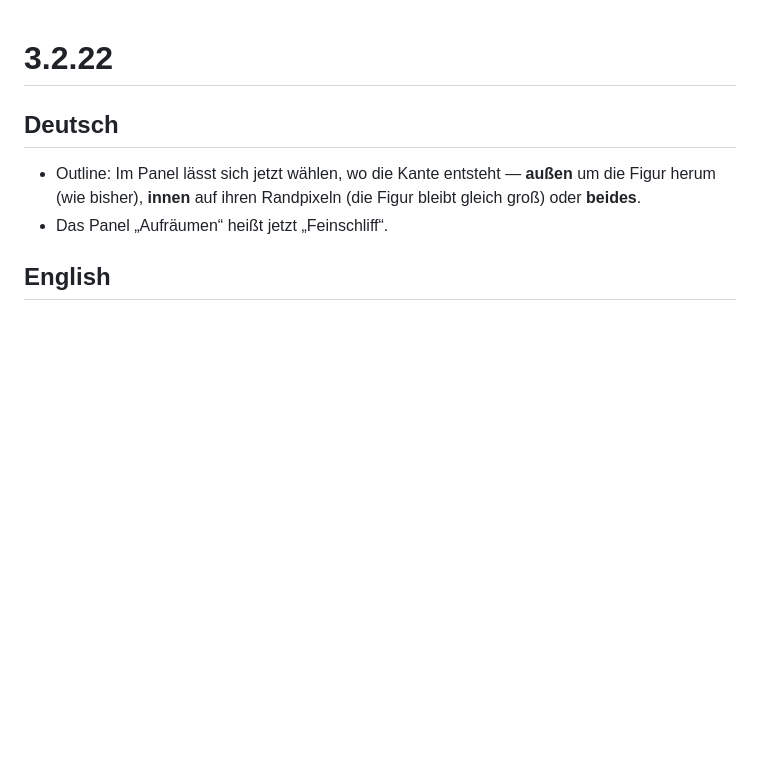
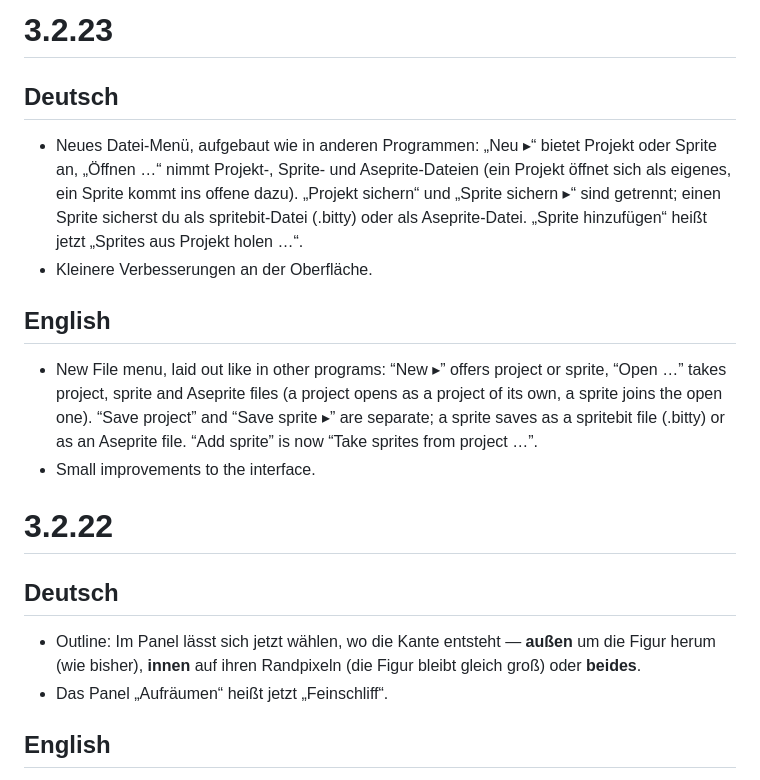
Before and after one commit to Marco-Jan/sprite-editor, a Markdown page: notes/web.md, the part around the change. Rendered like a GitHub page; blank space fills up the shorter version.

Commit message:
Notizen 3.2.23
Co-Authored-By: Claude Opus 5.5 <noreply@anthropic.com>

```diff
--- a/notes/web.md
+++ b/notes/web.md
@@ -1,3 +1,15 @@
+# 3.2.23
+
+## Deutsch
+
+- Neues Datei-Menü, aufgebaut wie in anderen Programmen: „Neu ▸“ bietet Projekt oder Sprite an, „Öffnen …“ nimmt Projekt-, Sprite- und Aseprite-Dateien (ein Projekt öffnet sich als eigenes, ein Sprite kommt ins offene dazu). „Projekt sichern“ und „Sprite sichern ▸“ sind getrennt; einen Sprite sicherst du als spritebit-Datei (.bitty) oder als Aseprite-Datei. „Sprite hinzufügen“ heißt jetzt „Sprites aus Projekt holen …“.
+- Kleinere Verbesserungen an der Oberfläche.
+
+## English
+
+- New File menu, laid out like in other programs: “New ▸” offers project or sprite, “Open …” takes project, sprite and Aseprite files (a project opens as a project of its own, a sprite joins the open one). “Save project” and “Save sprite ▸” are separate; a sprite saves as a spritebit file (.bitty) or as an Aseprite file. “Add sprite” is now “Take sprites from project …”.
+- Small improvements to the interface.
+
 # 3.2.22
 
 ## Deutsch
```
